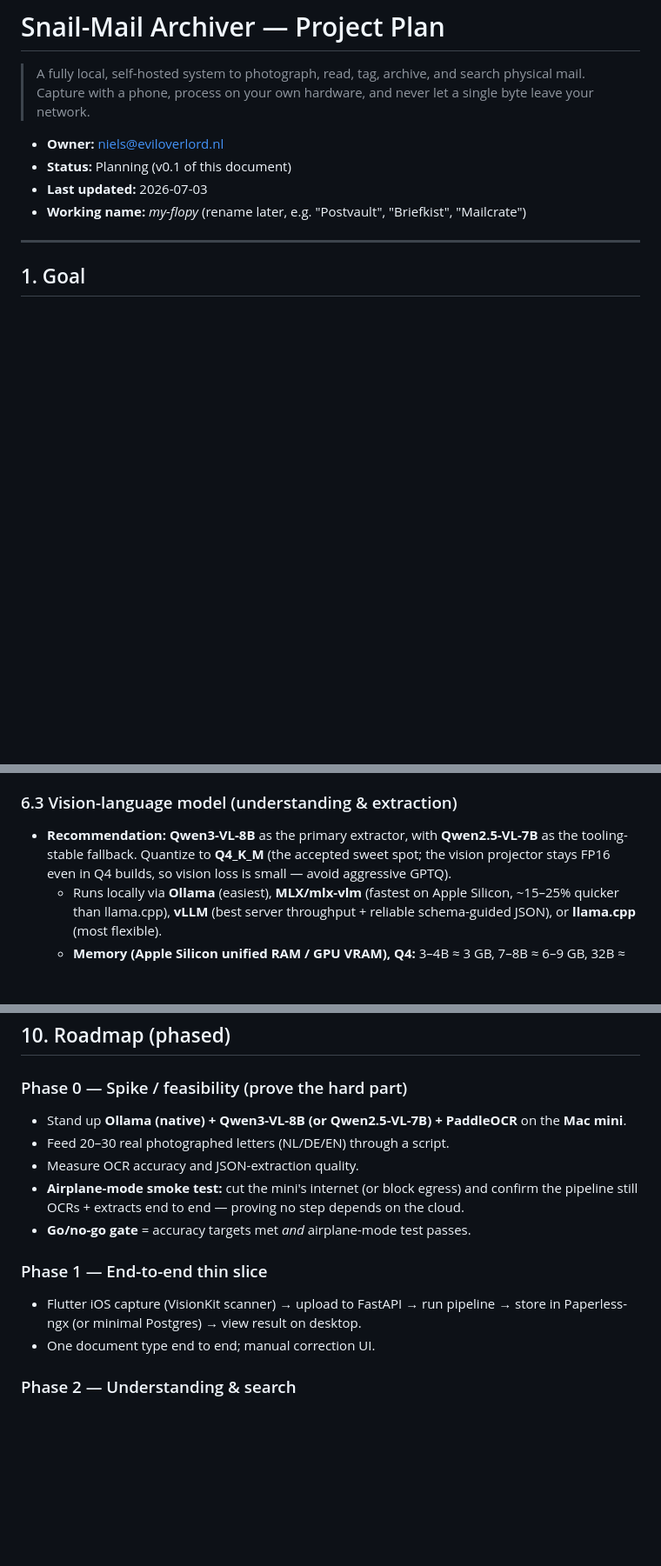
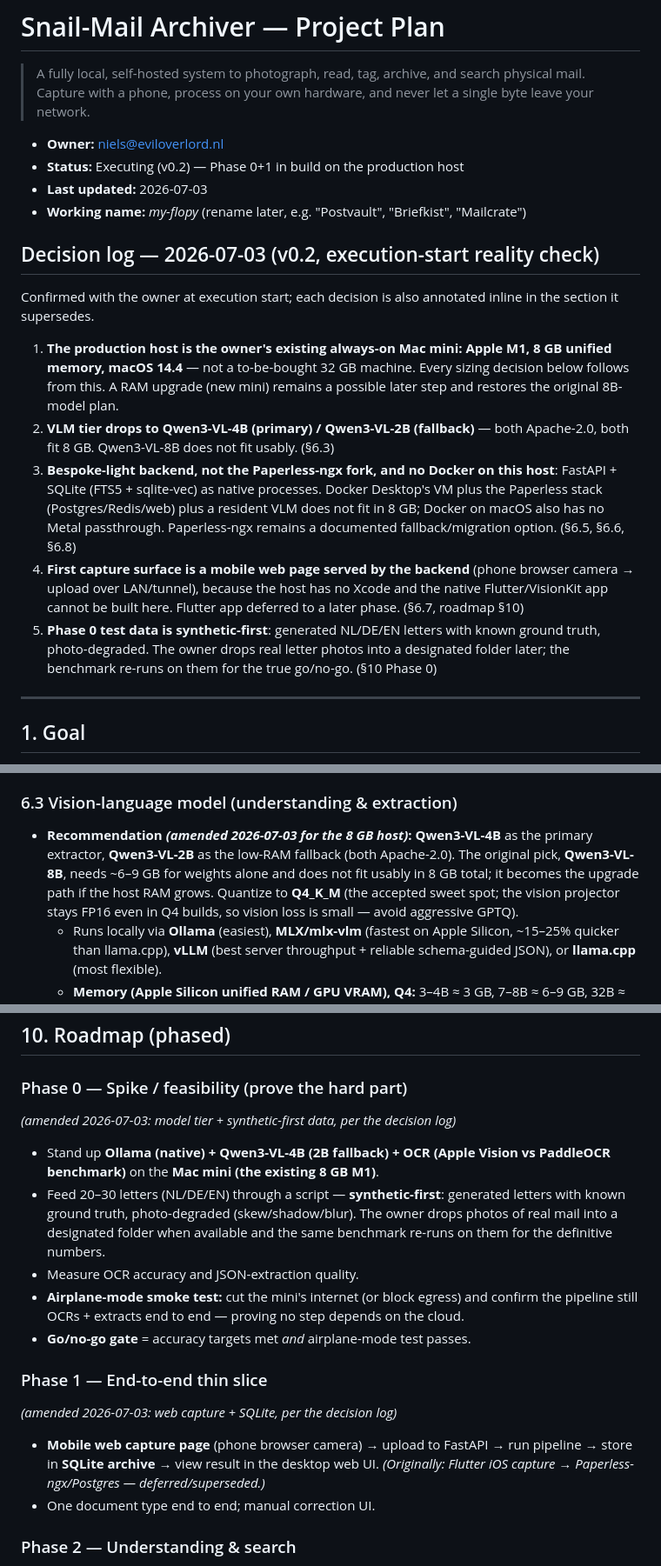
Before and after one commit to nielsfilmer/briefkist, a Markdown page: plan.md, 3 parts joined by grey strips. Shown at 87% size. Drawn GitHub-style; blank space fills up the shorter version.

```diff
--- a/plan.md
+++ b/plan.md
@@ -5,9 +5,34 @@
 > single byte leave your network.
 
 - **Owner:** niels@eviloverlord.nl
-- **Status:** Planning (v0.1 of this document)
+- **Status:** Executing (v0.2) — Phase 0+1 in build on the production host
 - **Last updated:** 2026-07-03
 - **Working name:** *my-flopy* (rename later, e.g. "Postvault", "Briefkist", "Mailcrate")
+
+## Decision log — 2026-07-03 (v0.2, execution-start reality check)
+
+Confirmed with the owner at execution start; each decision is also annotated inline
+in the section it supersedes.
+
+1. **The production host is the owner's existing always-on Mac mini: Apple M1,
+   8 GB unified memory, macOS 14.4** — not a to-be-bought 32 GB machine. Every
+   sizing decision below follows from this. A RAM upgrade (new mini) remains a
+   possible later step and restores the original 8B-model plan.
+2. **VLM tier drops to Qwen3-VL-4B (primary) / Qwen3-VL-2B (fallback)** — both
+   Apache-2.0, both fit 8 GB. Qwen3-VL-8B does not fit usably. (§6.3)
+3. **Bespoke-light backend, not the Paperless-ngx fork, and no Docker on this
+   host**: FastAPI + SQLite (FTS5 + sqlite-vec) as native processes. Docker
+   Desktop's VM plus the Paperless stack (Postgres/Redis/web) plus a resident
+   VLM does not fit in 8 GB; Docker on macOS also has no Metal passthrough.
+   Paperless-ngx remains a documented fallback/migration option. (§6.5, §6.6, §6.8)
+4. **First capture surface is a mobile web page served by the backend** (phone
+   browser camera → upload over LAN/tunnel), because the host has no Xcode and
+   the native Flutter/VisionKit app cannot be built here. Flutter app deferred
+   to a later phase. (§6.7, roadmap §10)
+5. **Phase 0 test data is synthetic-first**: generated NL/DE/EN letters with
+   known ground truth, photo-degraded. The owner drops real letter photos into
+   a designated folder later; the benchmark re-runs on them for the true
+   go/no-go. (§10 Phase 0)
 
 ---
 
@@ -253,10 +281,12 @@ in current (2025–2026) tooling.
   text together. Belt-and-suspenders again.
 
 ### 6.3 Vision-language model (understanding & extraction)
-- **Recommendation:** **Qwen3-VL-8B** as the primary extractor, with **Qwen2.5-VL-7B**
-  as the tooling-stable fallback. Quantize to **Q4_K_M** (the accepted sweet spot; the
-  vision projector stays FP16 even in Q4 builds, so vision loss is small — avoid
-  aggressive GPTQ).
+- **Recommendation *(amended 2026-07-03 for the 8 GB host)*:** **Qwen3-VL-4B** as the
+  primary extractor, **Qwen3-VL-2B** as the low-RAM fallback (both Apache-2.0). The
+  original pick, **Qwen3-VL-8B**, needs ~6–9 GB for weights alone and does not fit
+  usably in 8 GB total; it becomes the upgrade path if the host RAM grows. Quantize to
+  **Q4_K_M** (the accepted sweet spot; the vision projector stays FP16 even in Q4
+  builds, so vision loss is small — avoid aggressive GPTQ).
   - Runs locally via **Ollama** (easiest), **MLX/mlx-vlm** (fastest on Apple Silicon,
     ~15–25% quicker than llama.cpp), **vLLM** (best server throughput + reliable
     schema-guided JSON), or **llama.cpp** (most flexible).
@@ -458,17 +510,23 @@ instead of silently guessing.
 ## 10. Roadmap (phased)
 
 ### Phase 0 — Spike / feasibility (prove the hard part)
-- Stand up **Ollama (native) + Qwen3-VL-8B (or Qwen2.5-VL-7B) + PaddleOCR** on the
-  **Mac mini**.
-- Feed 20–30 real photographed letters (NL/DE/EN) through a script.
+*(amended 2026-07-03: model tier + synthetic-first data, per the decision log)*
+- Stand up **Ollama (native) + Qwen3-VL-4B (2B fallback) + OCR (Apple Vision vs
+  PaddleOCR benchmark)** on the **Mac mini (the existing 8 GB M1)**.
+- Feed 20–30 letters (NL/DE/EN) through a script — **synthetic-first**: generated
+  letters with known ground truth, photo-degraded (skew/shadow/blur). The owner drops
+  photos of real mail into a designated folder when available and the same benchmark
+  re-runs on them for the definitive numbers.
 - Measure OCR accuracy and JSON-extraction quality.
 - **Airplane-mode smoke test:** cut the mini's internet (or block egress) and confirm
   the pipeline still OCRs + extracts end to end — proving no step depends on the cloud.
 - **Go/no-go gate** = accuracy targets met *and* airplane-mode test passes.
 
 ### Phase 1 — End-to-end thin slice
-- Flutter iOS capture (VisionKit scanner) → upload to FastAPI → run pipeline →
-  store in Paperless-ngx (or minimal Postgres) → view result on desktop.
+*(amended 2026-07-03: web capture + SQLite, per the decision log)*
+- **Mobile web capture page** (phone browser camera) → upload to FastAPI → run
+  pipeline → store in **SQLite archive** → view result in the desktop web UI.
+  *(Originally: Flutter iOS capture → Paperless-ngx/Postgres — deferred/superseded.)*
 - One document type end to end; manual correction UI.
 
 ### Phase 2 — Understanding & search
```
Also changed, not shown: other parts of plan.md (+58 -30 lines), CLAUDE.md (+17 -7 lines).
